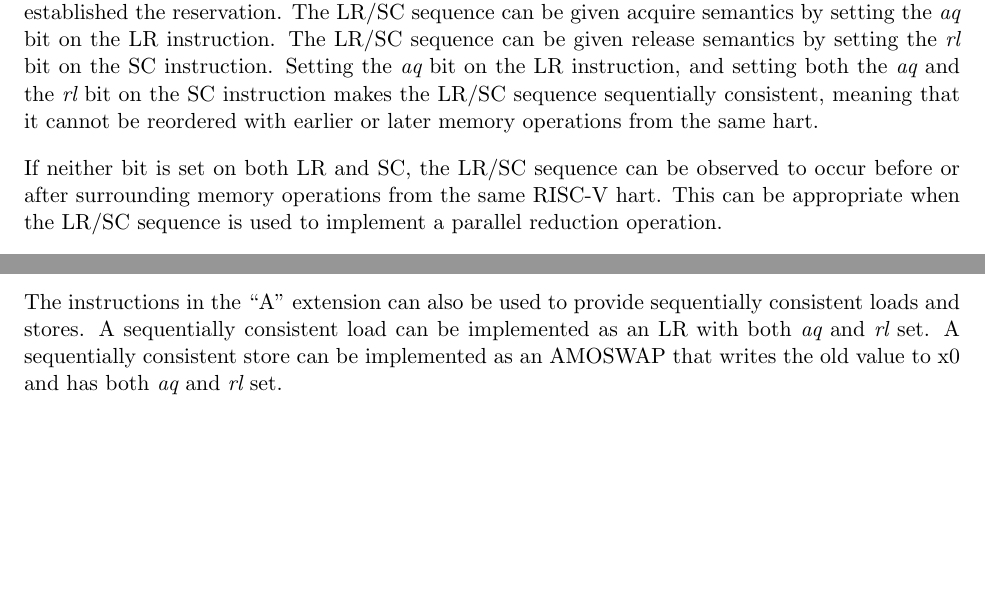
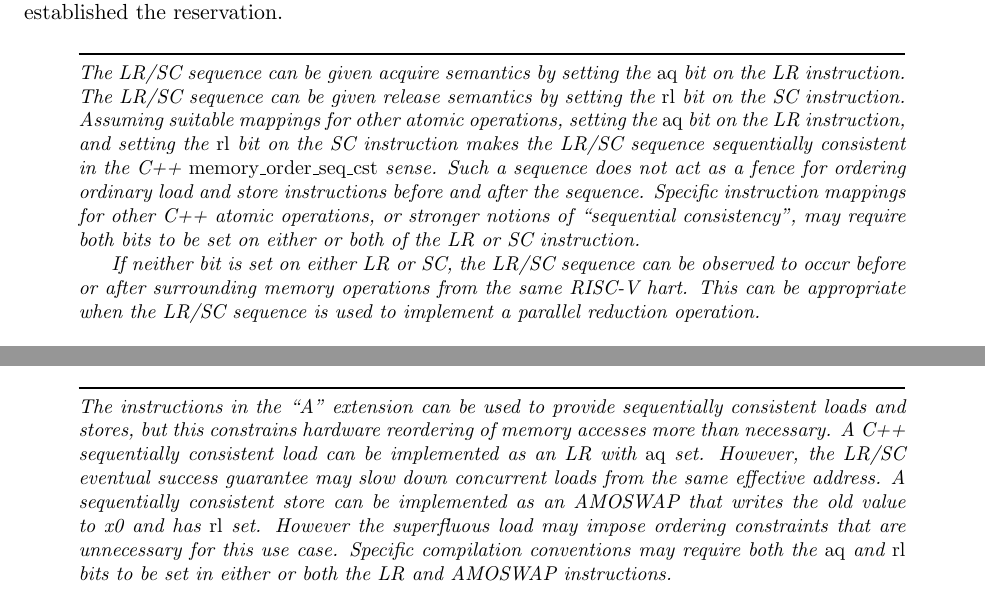
Before and after one commit to riscv/riscv-isa-manual, a LaTeX thesis (src/riscv-spec.tex, which reads src/a.tex): two parts of pages 76 and 80 of 253, joined at a grey line, cut so that both start at the same text, the shorter picture padded with empty space. Compiled offline with pdfLaTeX.

Commit message:
Fixes for atomics wording
Fix L.aq and S.rl comment:
The aq and rl bits are not both necessary for C++ seq_cst semantics.
See table A.7

seq_cst LR/SC:
The SC.aqrl recommendation here was inconsistent with the mapping in A.6
and unnecessary for A.7. It is probably correct for a trailing fence
mapping, but that's not discussed anywhere.

Tweak load-acquire and AMO sequential consistency wording.

Demote this discussion to commentary.

Movea the last figure up to prevent it from appearing in the commentary,
which would have looked ugly to me.

A.6 and A.7 discussion:
Note that A.6 and A.7 are incompatible as is, and there is no smooth
transition from A.6 to A.7

```diff
--- a/src/a.tex
+++ b/src/a.tex
@@ -229,19 +229,27 @@ correctly on expected common implementations that operate in this manner.
 
 An SC instruction can never be observed by another RISC-V hart
 before the LR instruction that established the reservation.
+
+\begin{commentary}
 The LR/SC
 sequence can be given acquire semantics by setting the {\em aq} bit on
 the LR instruction.  The LR/SC sequence can be given release semantics
-by setting the {\em rl} bit on the SC instruction.  Setting the {\em
-  aq} bit on the LR instruction, and setting both the {\em aq} and the {\em
-  rl} bit on the SC instruction makes the LR/SC sequence sequentially
-consistent, meaning that it cannot be reordered with earlier or
-later memory operations from the same hart.
+by setting the {\em rl} bit on the SC instruction.  Assuming
+suitable mappings for other atomic operations, setting the
+{\em aq} bit on the LR instruction, and setting the
+{\em rl} bit on the SC instruction makes the LR/SC
+sequence sequentially consistent in the C++ {\em memory\_order\_seq\_cst}
+sense. Such a sequence does not act as a fence for ordering ordinary
+load and store instructions before and after the sequence. Specific
+instruction mappings for other C++ atomic operations,
+or stronger notions of ``sequential consistency'', may require both
+bits to be set on either or both of the LR or SC instruction.
 
-If neither bit is set on both LR and SC, the LR/SC sequence can be
+If neither bit is set on either LR or SC, the LR/SC sequence can be
 observed to occur before or after surrounding memory operations from
 the same RISC-V hart.  This can be appropriate when the LR/SC
 sequence is used to implement a parallel reduction operation.
+\end{commentary}
 
 Software should not set the {\em rl} bit on an LR instruction unless the {\em
 aq} bit is also set, nor should software set the {\em aq} bit on an SC
@@ -517,8 +525,16 @@ acquire and release to simplify the implementation of speculative lock
 elision~\cite{Rajwar:2001:SLE}.
 \end{commentary}
 
-The instructions in the ``A'' extension can also be used to provide
-sequentially consistent loads and stores.  A sequentially consistent load can
-be implemented as an LR with both {\em aq} and {\em rl} set. A sequentially
-consistent store can be implemented as an AMOSWAP that writes the old value to
-x0 and has both {\em aq} and {\em rl} set.
+\begin{commentary}
+The instructions in the ``A'' extension can be used to provide sequentially
+consistent loads and stores, but this constrains hardware
+reordering of memory accesses more than necessary.
+A C++ sequentially consistent load can be implemented as
+an LR with {\em aq} set. However, the LR/SC eventual
+success guarantee may slow down concurrent loads from the same effective
+address. A sequentially consistent store can be implemented as an AMOSWAP
+that writes the old value to x0 and has {\em rl} set. However the superfluous
+load may impose ordering constraints that are unnecessary for this use case.
+Specific compilation conventions may require both the {\em aq} and {\em rl}
+bits to be set in either or both the LR and AMOSWAP instructions.
+\end{commentary}
```
Also changed, not shown: src/memory.tex (+1 -0 lines), src/a.tex (28 more changed lines).
